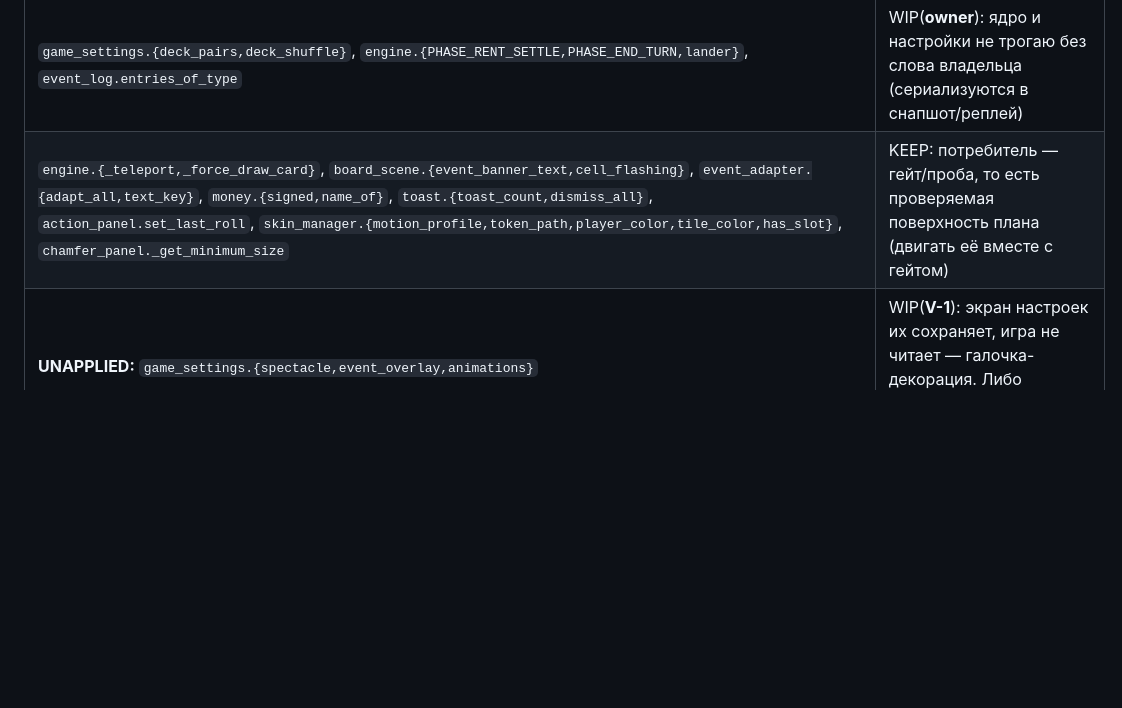
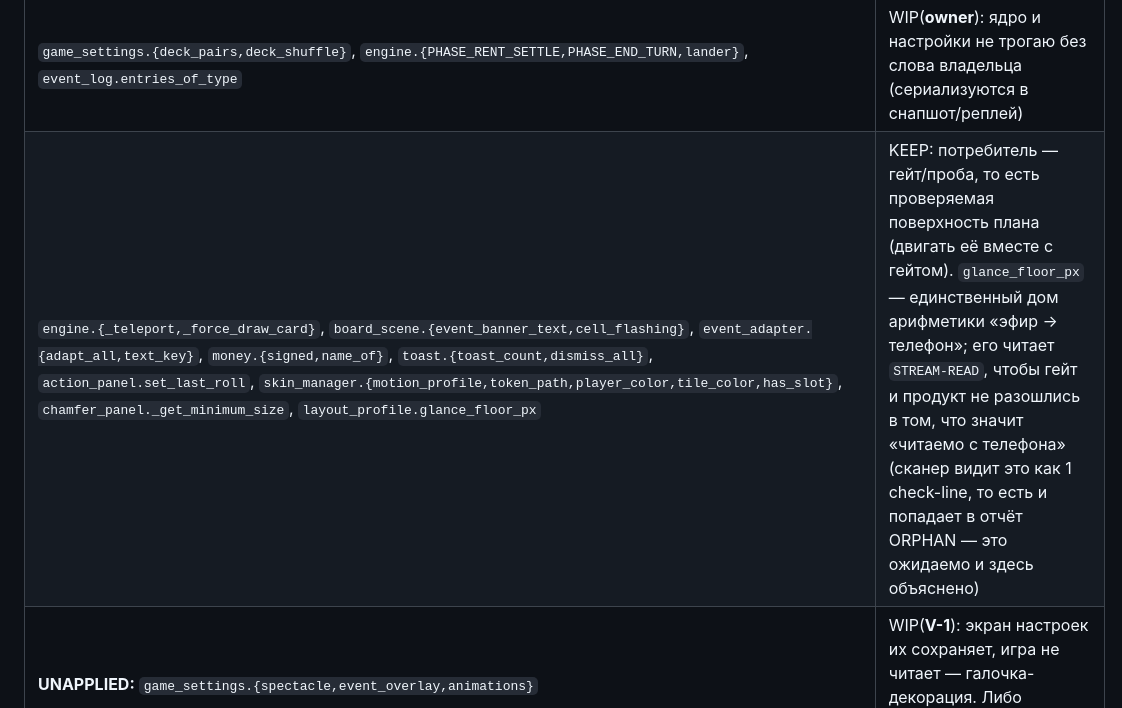
Before and after one commit to kukhtik/neuro-property-trade, a Markdown page: docs/program.md, the part around the change. Drawn GitHub-style; blank space fills up the shorter version.

Commit message:
docs(program): glance_floor_px is KEEP - its consumer is the STREAM-READ gate
The consumer audit reports it as ORPHAN with "1 check-line(s)": the gate reads it,
and the scanner counts a check reference separately from a product one. That is the
plan's own documented category, not a loose end - "KEEP: потребитель — гейт/проба,
то есть проверяемая поверхность плана". Written down so the next session does not
have to re-derive whether the orphan is a defect.

```diff
--- a/docs/program.md
+++ b/docs/program.md
@@ -118,7 +118,7 @@ UNLISTENED / UNAPPLIED. **Инструмент признаёт слепоту
 | `rail_panel.{set_expanded_width,set_content,set_count,is_collapsed,is_manual}`, `drawer_panel.W` | WIP(**P2.3**): рейлы/ящики переезжают в `.tscn`; тогда API рейла либо используется, либо исчезает |
 | `skin_manager.int_proportion` | WIP(**P2.1**) — вместе с темой |
 | `game_settings.{deck_pairs,deck_shuffle}`, `engine.{PHASE_RENT_SETTLE,PHASE_END_TURN,lander}`, `event_log.entries_of_type` | WIP(**owner**): ядро и настройки не трогаю без слова владельца (сериализуются в снапшот/реплей) |
-| `engine.{_teleport,_force_draw_card}`, `board_scene.{event_banner_text,cell_flashing}`, `event_adapter.{adapt_all,text_key}`, `money.{signed,name_of}`, `toast.{toast_count,dismiss_all}`, `action_panel.set_last_roll`, `skin_manager.{motion_profile,token_path,player_color,tile_color,has_slot}`, `chamfer_panel._get_minimum_size` | KEEP: потребитель — гейт/проба, то есть проверяемая поверхность плана (двигать её вместе с гейтом) |
+| `engine.{_teleport,_force_draw_card}`, `board_scene.{event_banner_text,cell_flashing}`, `event_adapter.{adapt_all,text_key}`, `money.{signed,name_of}`, `toast.{toast_count,dismiss_all}`, `action_panel.set_last_roll`, `skin_manager.{motion_profile,token_path,player_color,tile_color,has_slot}`, `chamfer_panel._get_minimum_size`, `layout_profile.glance_floor_px` | KEEP: потребитель — гейт/проба, то есть проверяемая поверхность плана (двигать её вместе с гейтом). `glance_floor_px` — единственный дом арифметики «эфир → телефон»; его читает `STREAM-READ`, чтобы гейт и продукт не разошлись в том, что значит «читаемо с телефона» (сканер видит это как 1 check-line, то есть и попадает в отчёт ORPHAN — это ожидаемо и здесь объяснено) |
 | **UNAPPLIED:** `game_settings.{spectacle,event_overlay,animations}` | WIP(**V-1**): экран настроек их сохраняет, игра не читает — галочка-декорация. Либо применить, либо убрать из оффера |
 | **UNAPPLIED:** `game_settings.{jail_rule,ai_aggression}` | WIP(**HG-07**): настройки правил обязаны доходить до движка — иначе убрать из оффера |
 | **UNAPPLIED:** `game_settings.language` | WIP(**SG-08**): язык живёт в `I18n`; поле в настройках никем не читается — проверить, не дубль ли |
```
